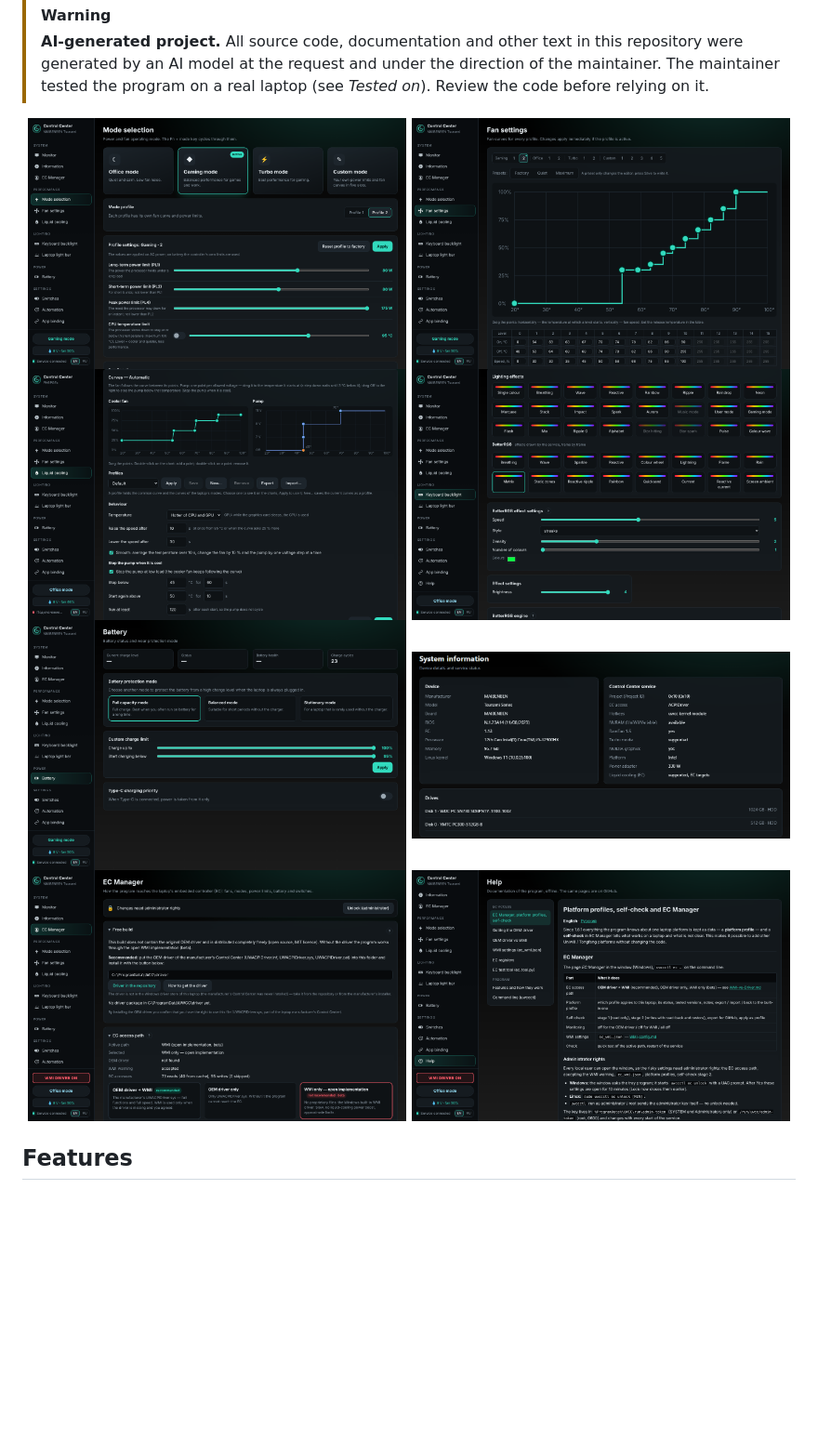
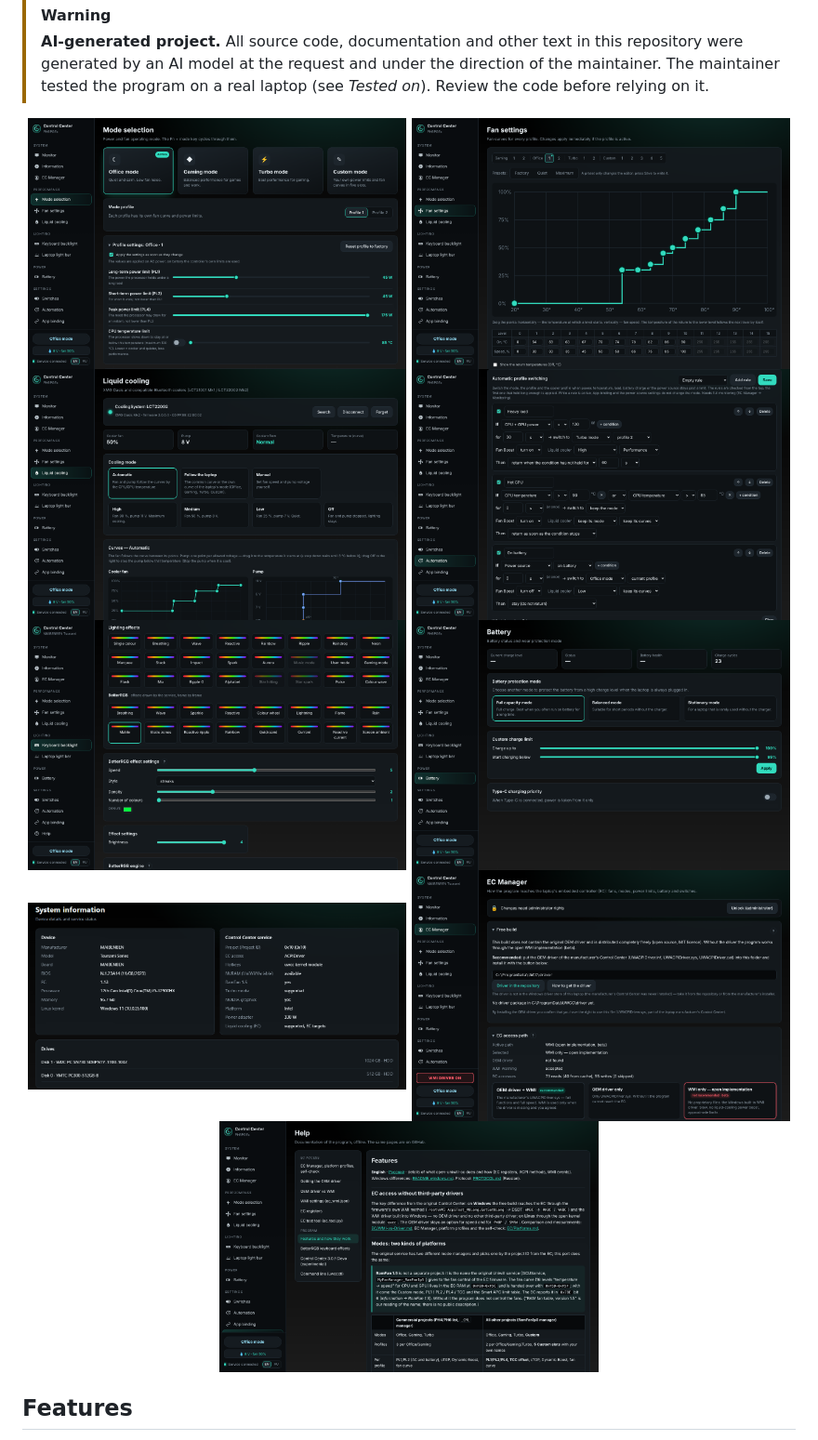
Before and after one commit to aspidovss/open-uniwill-cc, a Markdown page: README.md, the part around the change. Shown at 93% size. Drawn GitHub-style; pictures changed too: docs/screenshots/automation.png (added), docs/screenshots/battery.png, docs/screenshots/fans.png; blank space fills up the shorter version.

```diff
--- a/README.md
+++ b/README.md
@@ -71,6 +71,7 @@ Super / XMG NEO 16 (E23); on other models every function stays off until the sel
   <img src="docs/screenshots/modes.png" width="49%" alt="Modes and power limits">
   <img src="docs/screenshots/fans.png" width="49%" alt="Fan curves">
   <img src="docs/screenshots/liquid.png" width="49%" alt="Liquid cooler">
+  <img src="docs/screenshots/automation.png" width="49%" alt="Automatic profile switching">
   <img src="docs/screenshots/betterrgb.png" width="49%" alt="Keyboard lighting with the BetterRGB effects">
   <img src="docs/screenshots/battery.png" width="49%" alt="Battery care">
   <img src="docs/screenshots/info-windows.png" width="49%" alt="System information on Windows">
```
